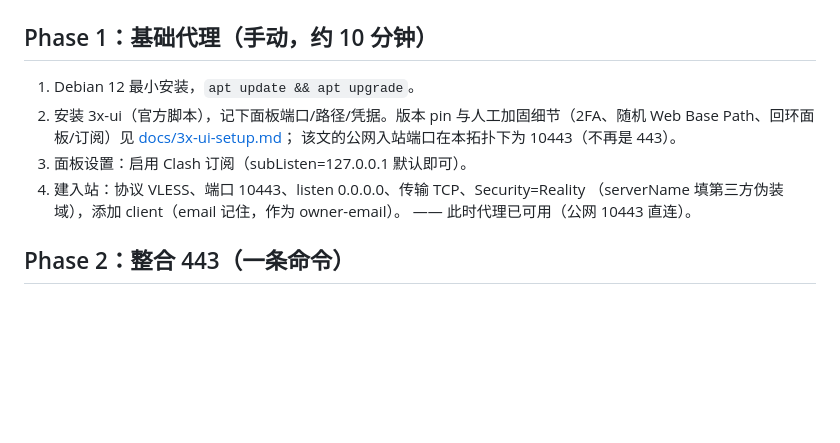
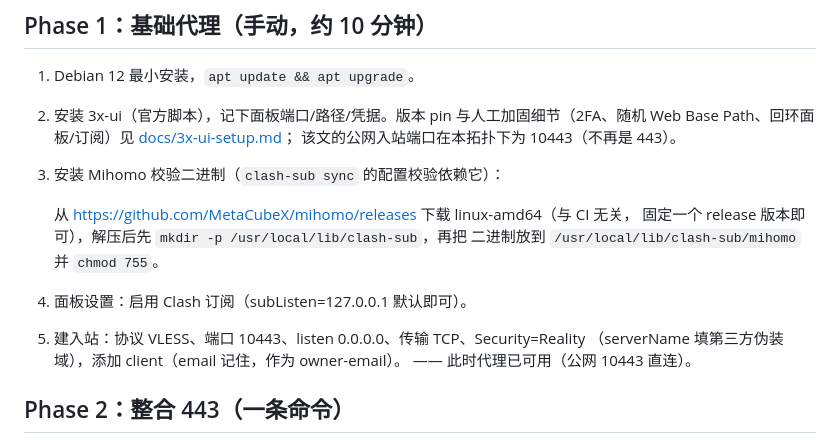
Before and after one commit to 42vio/my-clash-config, a Markdown page: DEPLOYMENT.md, the part around the change. Rendered like a GitHub page; blank space fills up the shorter version.

Commit message:
docs: restore mihomo setup step and mark legacy xui topology note
Co-Authored-By: Claude Fable 5 <noreply@anthropic.com>

```diff
--- a/DEPLOYMENT.md
+++ b/DEPLOYMENT.md
@@ -16,8 +16,13 @@
 2. 安装 3x-ui（官方脚本），记下面板端口/路径/凭据。版本 pin 与人工加固细节（2FA、随机
    Web Base Path、回环面板/订阅）见 [docs/3x-ui-setup.md](docs/3x-ui-setup.md)；
    该文的公网入站端口在本拓扑下为 10443（不再是 443）。
-3. 面板设置：启用 Clash 订阅（subListen=127.0.0.1 默认即可）。
-4. 建入站：协议 VLESS、端口 10443、listen 0.0.0.0、传输 TCP、Security=Reality
+3. 安装 Mihomo 校验二进制（`clash-sub sync` 的配置校验依赖它）：
+
+   从 https://github.com/MetaCubeX/mihomo/releases 下载 linux-amd64（与 CI 无关，
+   固定一个 release 版本即可），解压后先 `mkdir -p /usr/local/lib/clash-sub`，再把
+   二进制放到 `/usr/local/lib/clash-sub/mihomo` 并 `chmod 755`。
+4. 面板设置：启用 Clash 订阅（subListen=127.0.0.1 默认即可）。
+5. 建入站：协议 VLESS、端口 10443、listen 0.0.0.0、传输 TCP、Security=Reality
    （serverName 填第三方伪装域），添加 client（email 记住，作为 owner-email）。
    —— 此时代理已可用（公网 10443 直连）。
 
```
Also changed, not shown: docs/3x-ui-setup.md (+4 -0 lines).
